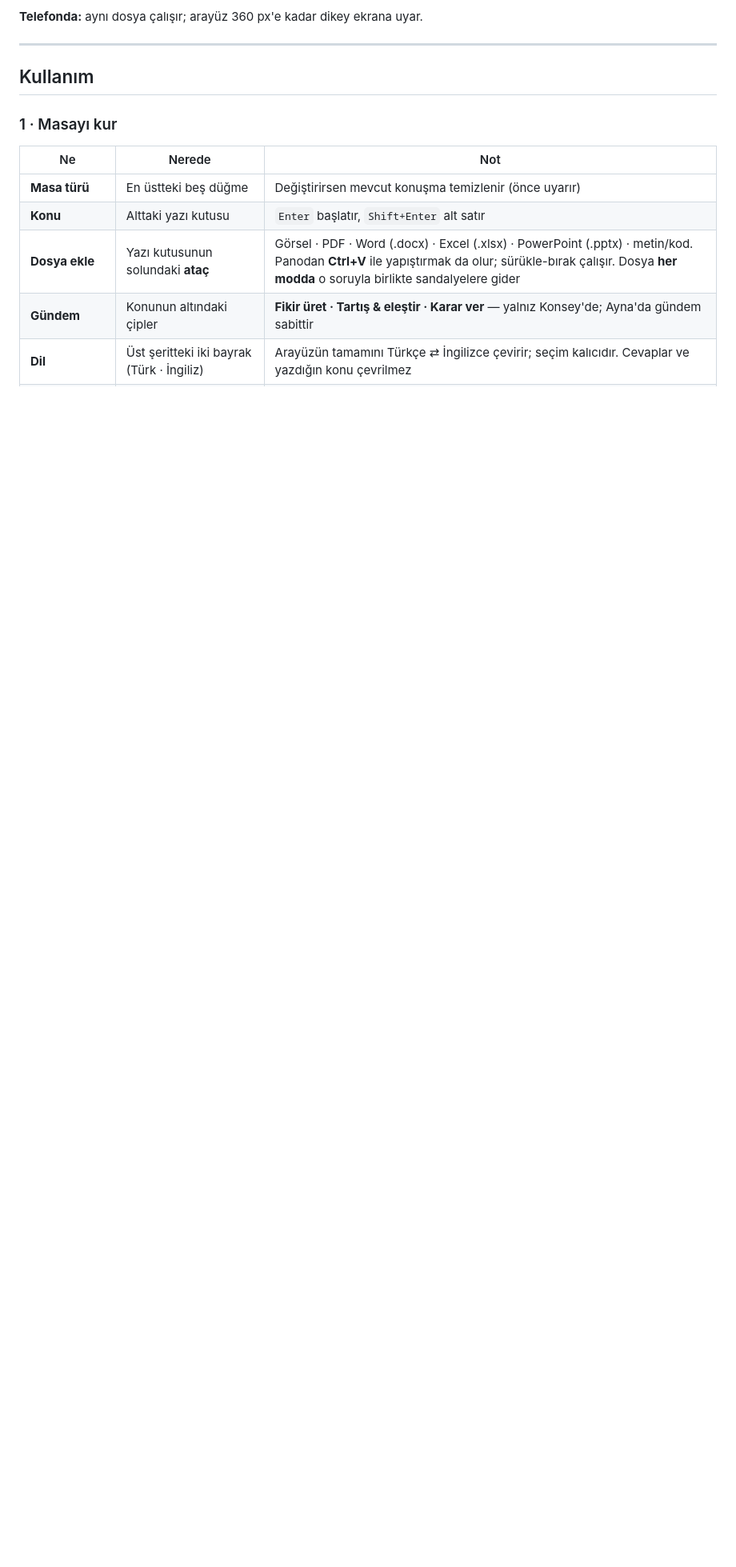
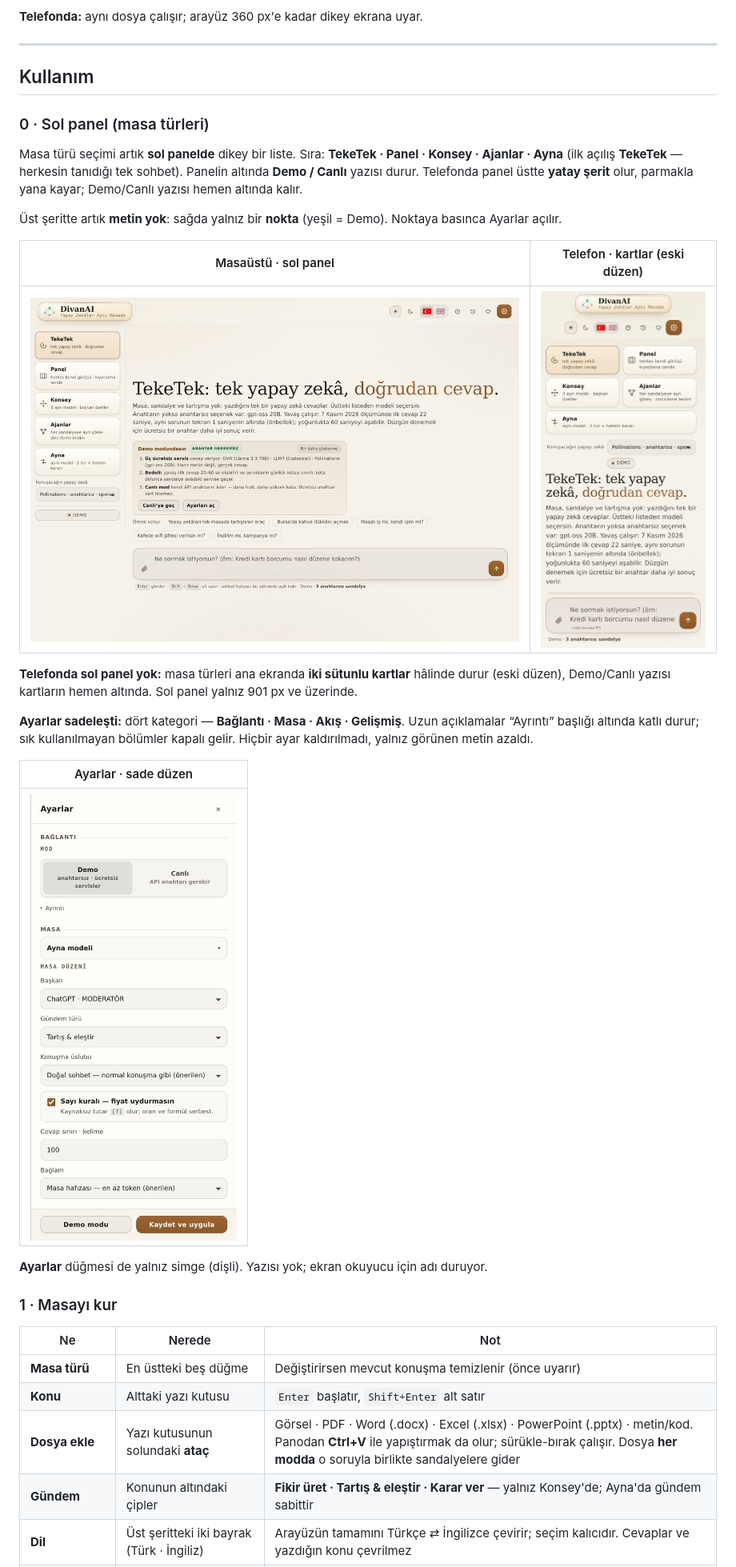
Before and after one commit to DivanAi/divanai.github.io, a Markdown page: README.md, the part around the change. Shown at 80% size. Drawn GitHub-style; pictures changed too: ekranlar/120-ayarlar-sade.jpg (added), ekranlar/120-mobil-kartlar.jpg (added), ekranlar/120-sol-panel.jpg (added); blank space fills up the shorter version.

```diff
--- a/README.md
+++ b/README.md
@@ -88,6 +88,31 @@ sonra ücretsiz anahtarlı servisler; ücretliler **Diğer servisler** başlığ
 ---
 
 ## Kullanım
+
+### 0 · Sol panel (masa türleri)
+
+Masa türü seçimi artık **sol panelde** dikey bir liste. Sıra: **TekeTek · Panel · Konsey · Ajanlar · Ayna**
+(ilk açılış **TekeTek** — herkesin tanıdığı tek sohbet). Panelin altında **Demo / Canlı** yazısı durur.
+Telefonda panel üstte **yatay şerit** olur, parmakla yana kayar; Demo/Canlı yazısı hemen altında kalır.
+
+Üst şeritte artık **metin yok**: sağda yalnız bir **nokta** (yeşil = Demo). Noktaya basınca Ayarlar açılır.
+
+| Masaüstü · sol panel | Telefon · kartlar (eski düzen) |
+|---|---|
+| ![Sol panel](ekranlar/120-sol-panel.jpg) | ![Mobil](ekranlar/120-mobil-kartlar.jpg) |
+
+**Telefonda sol panel yok:** masa türleri ana ekranda **iki sütunlu kartlar** hâlinde durur
+(eski düzen), Demo/Canlı yazısı kartların hemen altında. Sol panel yalnız 901 px ve üzerinde.
+
+**Ayarlar sadeleşti:** dört kategori — **Bağlantı · Masa · Akış · Gelişmiş**. Uzun açıklamalar
+“Ayrıntı” başlığı altında katlı durur; sık kullanılmayan bölümler kapalı gelir. Hiçbir ayar
+kaldırılmadı, yalnız görünen metin azaldı.
+
+| Ayarlar · sade düzen |
+|---|
+| ![Ayarlar](ekranlar/120-ayarlar-sade.jpg) |
+
+**Ayarlar** düğmesi de yalnız simge (dişli). Yazısı yok; ekran okuyucu için adı duruyor.
 
 ### 1 · Masayı kur
 
```
Also changed, not shown: README.en.md (+25 -0 lines), ekranlar/119-sol-panel-mobil.jpg (added), ekranlar/119-sol-panel.jpg (added), 1 other file.
